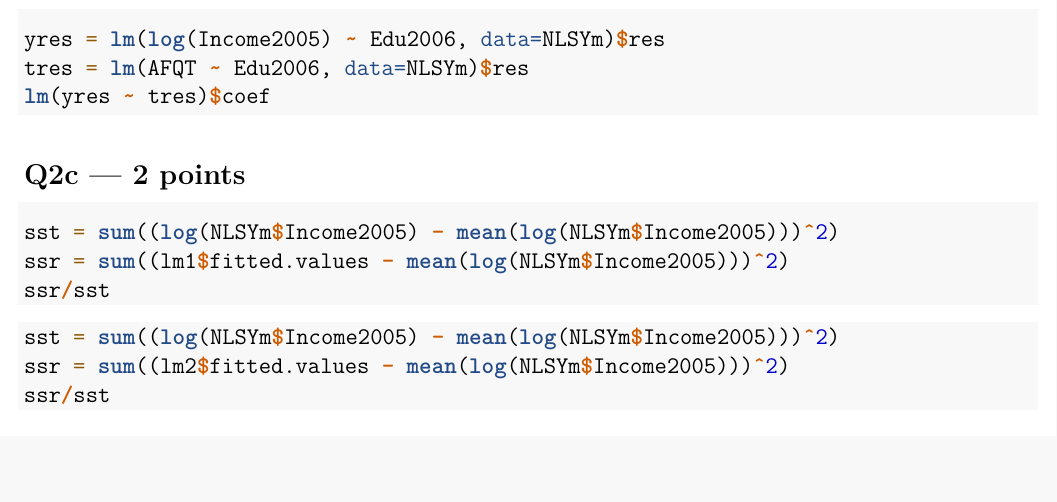
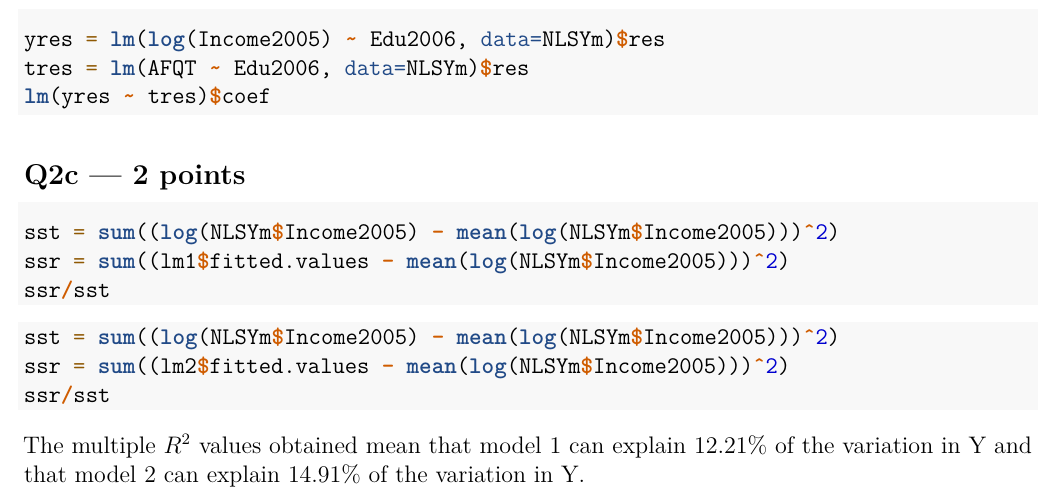
Before and after one commit to mattzhao-R/stat-224, an R Markdown document (HW 2 STAT 224.Rmd): part of page 5 of 5, cut so that both start at the same text, the shorter picture padded with empty space. Rendered offline with R 4.5, knitr and Pandoc, then LaTeX, with nearby package versions; the code chunks are not run, so their results and figures are left out.

Commit message:
hw 2 draft 2

````diff
--- a/HW 2 STAT 224.Rmd
+++ b/HW 2 STAT 224.Rmd
@@ -266,12 +266,10 @@ sst = sum((log(NLSYm$Income2005) - mean(log(NLSYm$Income2005)))^2)
 ssr = sum((lm1$fitted.values - mean(log(NLSYm$Income2005)))^2)
 ssr/sst
 ```
-
-
-
-
 ```{r}
 sst = sum((log(NLSYm$Income2005) - mean(log(NLSYm$Income2005)))^2)
 ssr = sum((lm2$fitted.values - mean(log(NLSYm$Income2005)))^2)
 ssr/sst
 ```
+
+The multiple $R^2$ values obtained mean that model 1 can explain 12.21% of the variation in Y and that model 2 can explain 14.91% of the variation in Y.
````
Also changed, not shown: HW-2-STAT-224.pdf (added).
